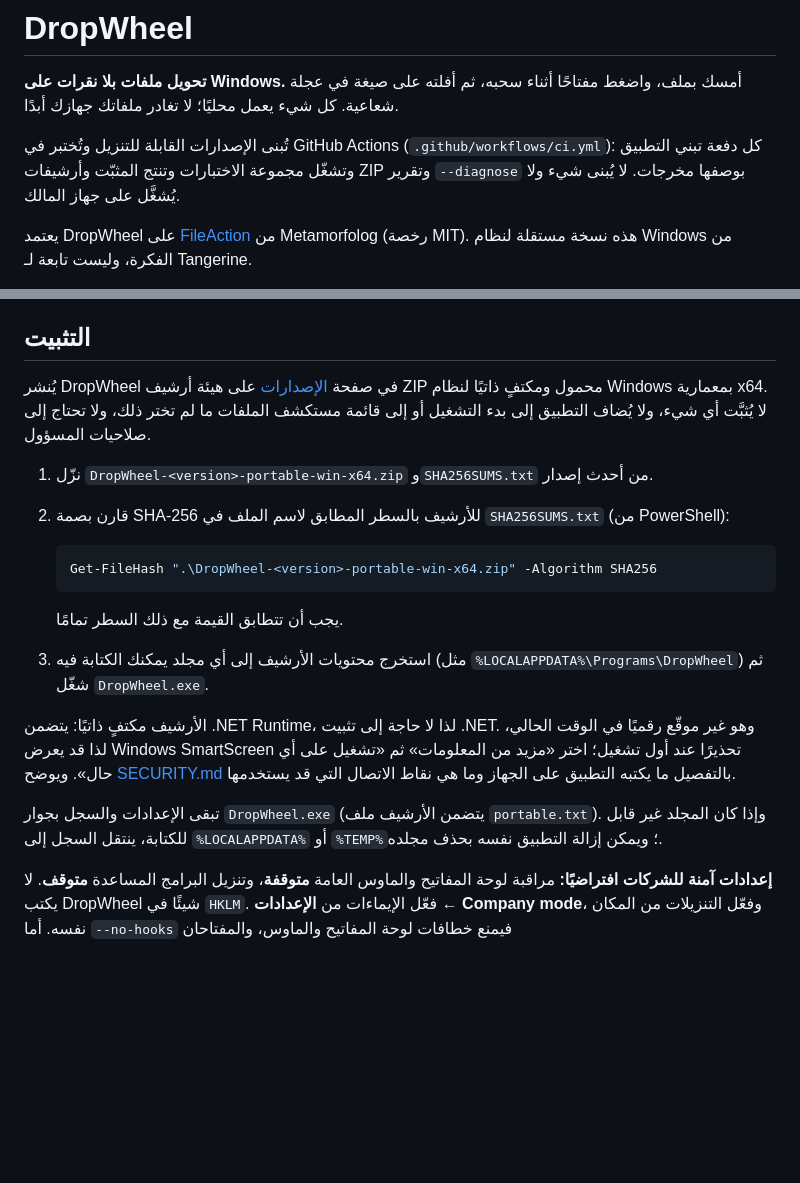
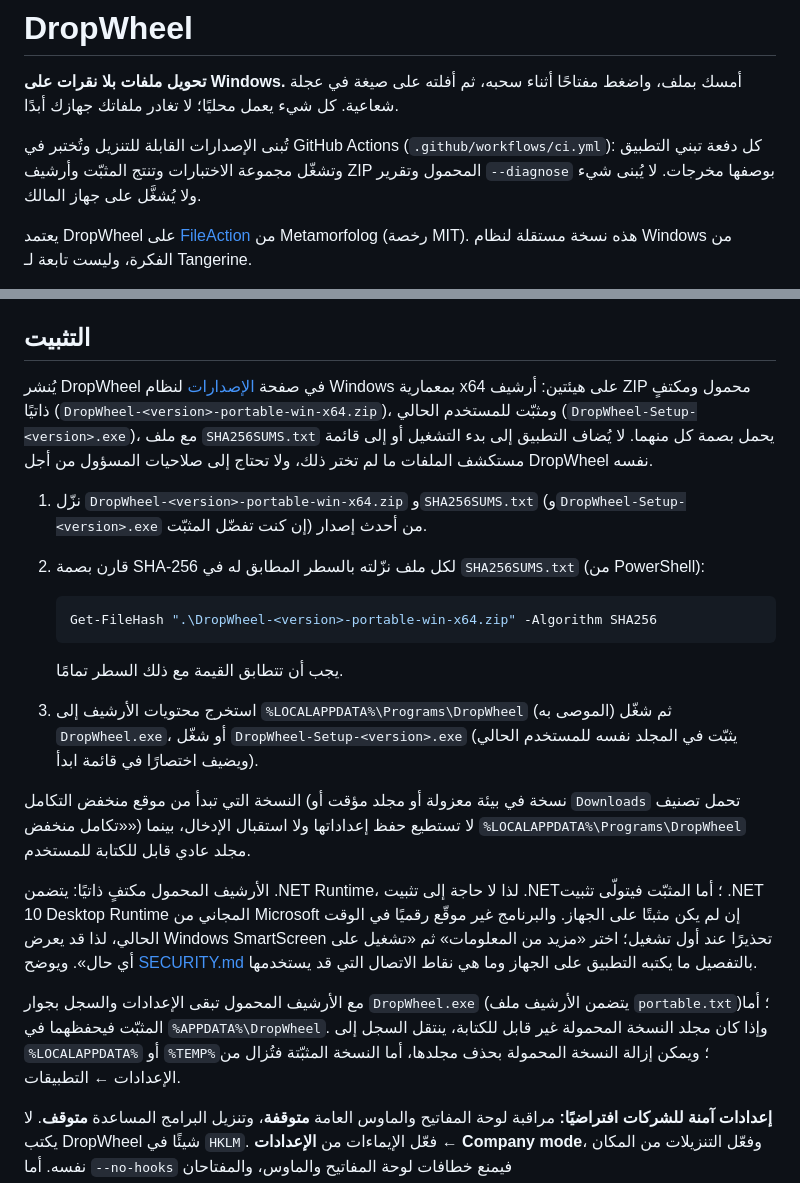
Before and after one commit to Faisaldhd/dropwheel, a Markdown page: README.ar.md, 2 parts joined by grey strips. Drawn GitHub-style; blank space fills up the shorter version.

Commit message:
docs: recommend %LOCALAPPDATA%\Programs\DropWheel and match the release artifacts
The portable zip is the only portable artifact now: name it, the setup exe and SHA256SUMS.txt in the install steps and drop the plural 'portable zips'.

Say why the folder is recommended: a Low-integrity copy cannot write settings or receive input, while that folder is user-writable. Mirror in README.ar.md.

````diff
--- a/README.ar.md
+++ b/README.ar.md
@@ -4,7 +4,7 @@
 شعاعية. كل شيء يعمل محليًا؛ لا تغادر ملفاتك جهازك أبدًا.
 
 تُبنى الإصدارات القابلة للتنزيل وتُختبر في GitHub Actions (`.github/workflows/ci.yml`): كل دفعة تبني التطبيق
-وتشغّل مجموعة الاختبارات وتنتج المثبّت وأرشيفات ZIP وتقرير `--diagnose` بوصفها مخرجات. لا يُبنى شيء ولا
+وتشغّل مجموعة الاختبارات وتنتج المثبّت وأرشيف ZIP المحمول وتقرير `--diagnose` بوصفها مخرجات. لا يُبنى شيء ولا
 يُشغَّل على جهاز المالك.
 
 يعتمد DropWheel على [FileAction](https://github.com/Metamorfolog/file_action) من Metamorfolog (رخصة MIT).
@@ -95,27 +95,33 @@
 
 ## التثبيت
 
-يُنشر DropWheel في صفحة [الإصدارات](https://github.com/Faisaldhd/dropwheel/releases) على هيئة أرشيف ZIP
-محمول ومكتفٍ ذاتيًا لنظام Windows بمعمارية x64. لا يُثبَّت أي شيء، ولا يُضاف التطبيق إلى بدء التشغيل أو إلى
-قائمة مستكشف الملفات ما لم تختر ذلك، ولا تحتاج إلى صلاحيات المسؤول.
+يُنشر DropWheel في صفحة [الإصدارات](https://github.com/Faisaldhd/dropwheel/releases) لنظام Windows بمعمارية x64
+على هيئتين: أرشيف ZIP محمول ومكتفٍ ذاتيًا (`DropWheel-<version>-portable-win-x64.zip`)، ومثبّت للمستخدم الحالي
+(`DropWheel-Setup-<version>.exe`)، مع ملف `SHA256SUMS.txt` يحمل بصمة كل منهما. لا يُضاف التطبيق إلى بدء التشغيل
+أو إلى قائمة مستكشف الملفات ما لم تختر ذلك، ولا تحتاج إلى صلاحيات المسؤول من أجل DropWheel نفسه.
 
-1. نزّل `DropWheel-<version>-portable-win-x64.zip` و`SHA256SUMS.txt` من أحدث إصدار.
-2. قارن بصمة SHA-256 للأرشيف بالسطر المطابق لاسم الملف في `SHA256SUMS.txt` (من PowerShell):
+1. نزّل `DropWheel-<version>-portable-win-x64.zip` و`SHA256SUMS.txt` (و`DropWheel-Setup-<version>.exe` إن كنت
+   تفضّل المثبّت) من أحدث إصدار.
+2. قارن بصمة SHA-256 لكل ملف نزّلته بالسطر المطابق له في `SHA256SUMS.txt` (من PowerShell):
 
    ```powershell
    Get-FileHash ".\DropWheel-<version>-portable-win-x64.zip" -Algorithm SHA256
    ```
 
    يجب أن تتطابق القيمة مع ذلك السطر تمامًا.
-3. استخرج محتويات الأرشيف إلى أي مجلد يمكنك الكتابة فيه (مثل `%LOCALAPPDATA%\Programs\DropWheel`) ثم شغّل
-   `DropWheel.exe`.
+3. استخرج محتويات الأرشيف إلى `%LOCALAPPDATA%\Programs\DropWheel` (الموصى به) ثم شغّل `DropWheel.exe`، أو شغّل
+   `DropWheel-Setup-<version>.exe` (يثبّت في المجلد نفسه للمستخدم الحالي ويضيف اختصارًا في قائمة ابدأ).
 
-الأرشيف مكتفٍ ذاتيًا: يتضمن .NET Runtime، لذا لا حاجة إلى تثبيت .NET. وهو غير موقّع رقميًا في الوقت الحالي،
-لذا قد يعرض Windows SmartScreen تحذيرًا عند أول تشغيل؛ اختر «مزيد من المعلومات» ثم «تشغيل على أي حال».
-ويوضح [SECURITY.md](SECURITY.md) بالتفصيل ما يكتبه التطبيق على الجهاز وما هي نقاط الاتصال التي قد يستخدمها.
+النسخة التي تبدأ من موقع منخفض التكامل (نسخة في بيئة معزولة أو مجلد مؤقت أو `Downloads` تحمل تصنيف «تكامل منخفض») لا تستطيع حفظ إعداداتها ولا استقبال الإدخال، بينما `%LOCALAPPDATA%\Programs\DropWheel` مجلد عادي قابل للكتابة للمستخدم.
 
-تبقى الإعدادات والسجل بجوار `DropWheel.exe` (يتضمن الأرشيف ملف `portable.txt`). وإذا كان المجلد غير قابل
-للكتابة، ينتقل السجل إلى `%LOCALAPPDATA%` أو `%TEMP%`؛ ويمكن إزالة التطبيق نفسه بحذف مجلده.
+الأرشيف المحمول مكتفٍ ذاتيًا: يتضمن .NET Runtime، لذا لا حاجة إلى تثبيت .NET؛ أما المثبّت فيتولّى تثبيت .NET 10 Desktop
+Runtime المجاني من Microsoft إن لم يكن مثبتًا على الجهاز. والبرنامج غير موقّع رقميًا في الوقت الحالي، لذا قد يعرض
+Windows SmartScreen تحذيرًا عند أول تشغيل؛ اختر «مزيد من المعلومات» ثم «تشغيل على أي حال». ويوضح
+[SECURITY.md](SECURITY.md) بالتفصيل ما يكتبه التطبيق على الجهاز وما هي نقاط الاتصال التي قد يستخدمها.
+
+مع الأرشيف المحمول تبقى الإعدادات والسجل بجوار `DropWheel.exe` (يتضمن الأرشيف ملف `portable.txt`)؛ أما المثبّت
+فيحفظهما في `%APPDATA%\DropWheel`. وإذا كان مجلد النسخة المحمولة غير قابل للكتابة، ينتقل السجل إلى `%LOCALAPPDATA%`
+أو `%TEMP%`؛ ويمكن إزالة النسخة المحمولة بحذف مجلدها، أما النسخة المثبّتة فتُزال من الإعدادات ← التطبيقات.
 
 **إعدادات آمنة للشركات افتراضيًا:** مراقبة لوحة المفاتيح والماوس العامة **متوقفة**، وتنزيل البرامج المساعدة
 **متوقف**. لا يكتب DropWheel شيئًا في `HKLM`. فعّل الإيماءات من **الإعدادات ← Company mode**، وفعّل
````
Also changed, not shown: README.md (+9 -7 lines).
